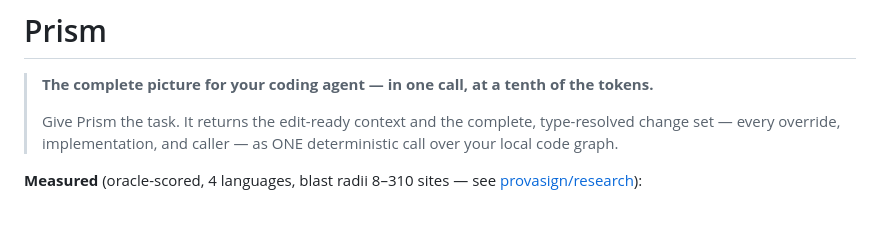
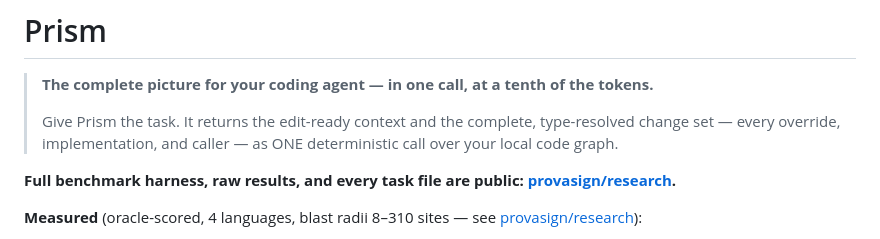
Before and after one commit to provasign/prism, a Markdown page: README.md, the part around the change. Rendered like a GitHub page; blank space fills up the shorter version.

Commit message:
docs: link the public benchmark harness prominently in README
Point readers to provasign/research up front instead of only in inline
citations further down.

Co-Authored-By: Claude Sonnet 5 <noreply@anthropic.com>
Claude-Session: https://claude.ai/code/session_01CXTPRMBw68QGAQtp8bds2Z

```diff
--- a/README.md
+++ b/README.md
@@ -6,6 +6,9 @@
 > Give Prism the task. It returns the edit-ready context and the complete,
 > type-resolved change set — every override, implementation, and caller —
 > as ONE deterministic call over your local code graph.
+
+**Full benchmark harness, raw results, and every task file are public:
+[provasign/research](https://github.com/provasign/research).**
 
 **Measured** (oracle-scored, 4 languages, blast radii 8–310 sites — see
 [provasign/research](https://github.com/provasign/research)):
```
